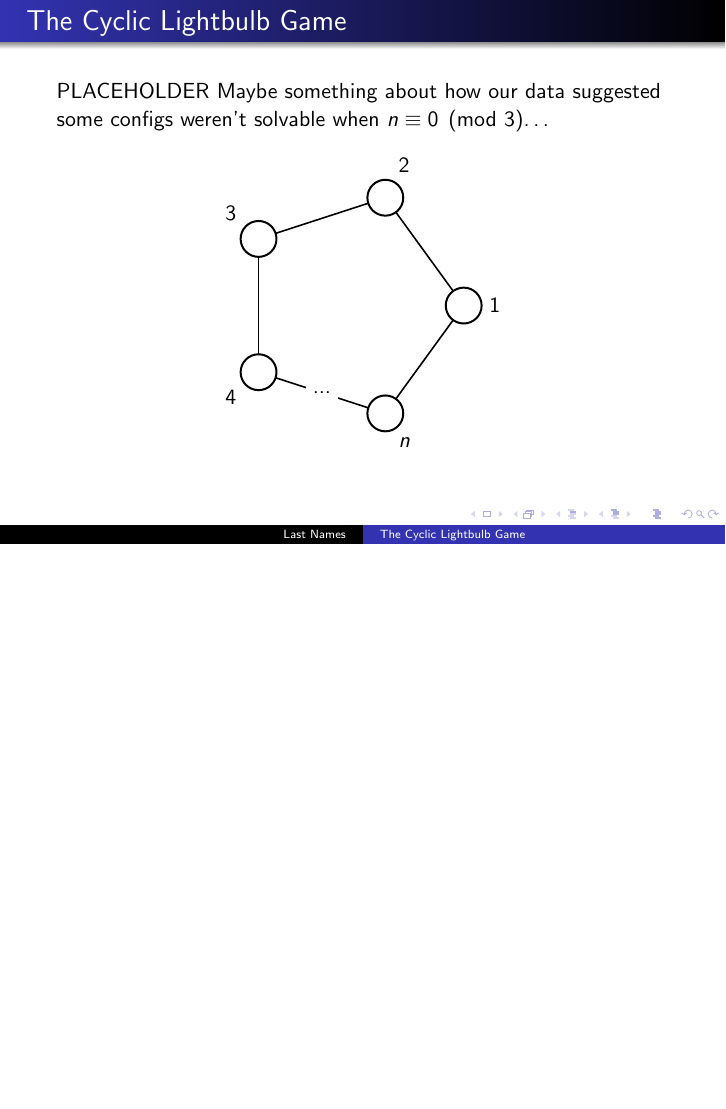
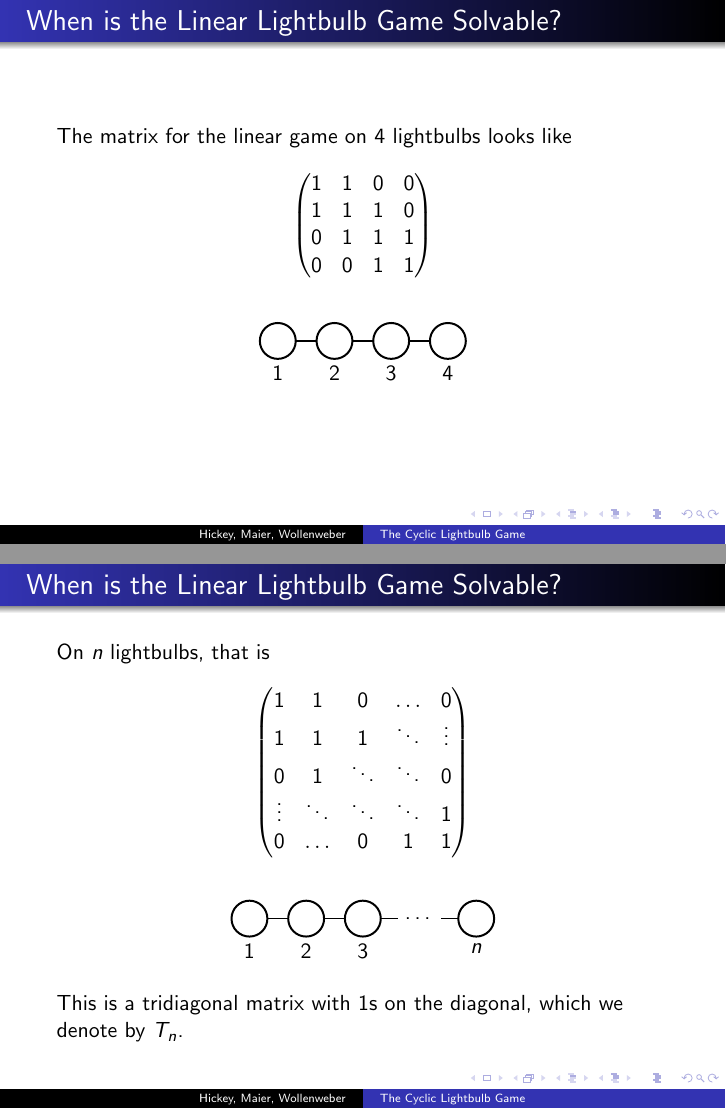
Before and after one commit to jwoll922/fluffy-telegram-Math-1800-, LaTeX slides (Lightbulbs.tex): page 3 of 27 before the commit and pages 3 and 4 of 31 after it, the two joined at a grey line, the shorter picture padded with empty space. Compiled offline with pdfLaTeX.

Commit message:
Add files via upload

```diff
--- a/Lightbulbs.tex
+++ b/Lightbulbs.tex
@@ -52,8 +52,8 @@
 \title[The Cyclic Lightbulb Game] % (optional, only for long titles)
 {The Cyclic Lightbulb Game}
 %\subtitle{Subtitle}
-\author[Last Names] % (optional, for multiple authors)
-{Names}
+\author[Hickey, Maier, Wollenweber] % (optional, for multiple authors)
+{Claire Hickey, Justin Maier, Josh Wollenweber}
 \institute[University of Pittsburgh] % (optional)
 {
   \inst{}%
@@ -116,3 +116,73 @@ Or more generally,
     %\captionsetup{labelformat=empty}
 \end{figure}
 
+\end{frame}
+
+\begin{frame}
+\frametitle{When is the Linear Lightbulb Game Solvable?}
+The matrix for the linear game on $4$ lightbulbs looks like
+\[
+    \begin{pmatrix}
+        1 & 1 & 0 & 0\\
+        1 & 1 & 1 & 0\\
+        0 & 1 & 1 & 1\\
+        0 & 0 & 1 & 1
+    \end{pmatrix}
+\]
+
+\begin{figure}[!h]
+    \centering
+    \begin{tikzpicture}
+        %\GraphInit[vstyle=Classic]
+        \SetVertexMath
+        %\tikzset{VertexStyle/.style = {shape = circle,fill = black, minimum size = 5pt,inner sep=0pt}}
+        %\SetVertexNoLabel
+        \SetVertexLabelOut
+        \SetVertexNormal[Shape=circle, FillColor=\off, LineWidth=1pt]
+        \Vertex[Lpos=-90]{1}
+        \EA[Lpos=-90](1) {2}
+        \EA[Lpos=-90](2) {3}
+        \EA[Lpos=-90](3) {4}
+        \Edges(1,2,3,4)
+    \end{tikzpicture}
+    %\captionsetup{labelformat=empty}
+\end{figure}
+\end{frame}
+
+\begin{frame}
+\frametitle{When is the Linear Lightbulb Game Solvable?}
+On $n$ lightbulbs, that is
+\[
+    \begin{pmatrix}
+        1 & 1 & 0 & \dots & 0\\
+        1 & 1 & 1 & \ddots & \vdots\\
+        0 & 1 & \ddots & \ddots  & 0\\
+        \vdots & \ddots & \ddots & \ddots & 1\\
+        0 & \dots & 0 & 1 & 1
+    \end{pmatrix}
+\]
+
+\begin{figure}[!h]
+    \centering
+    \begin{tikzpicture}
+        %\GraphInit[vstyle=Classic]
+        \SetVertexMath
+        %\tikzset{VertexStyle/.style = {shape = circle,fill = black, minimum size = 5pt,inner sep=0pt}}
+        %\SetVertexNoLabel
+        \SetVertexLabelOut
+        \SetVertexNormal[Shape=circle, FillColor=\off, LineWidth=1pt]
+        \Vertex[Lpos=-90]{1}
+        \EA[Lpos=-90](1) {2}
+        \EA[Lpos=-90](2) {3}
+        \SetGraphUnit{2}
+        \EA[Lpos=-90](3) {n}
+        \Edges(1,2,3)
+        \Edge[label={\ldots}](3)(n)
+    \end{tikzpicture}
+    %\captionsetup{labelformat=empty}
+\end{figure}
+This is a tridiagonal matrix with $1$s on the diagonal, which we denote by $T_n$.
+\end{frame}
+
+\begin{frame}
+\frametitle{When is the Linear Lightbulb Game Solvable?}
```
Also changed, not shown: Lightbulbs.pdf, Lightbulbs.tex (22 more changed lines).
